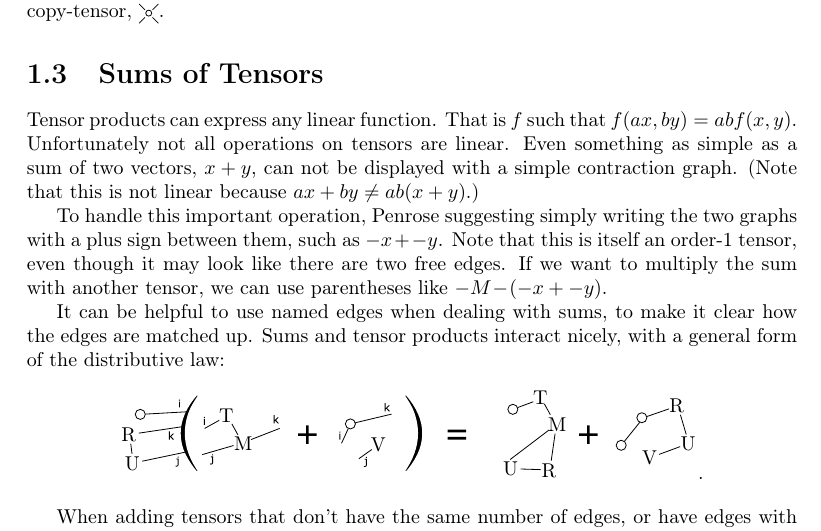
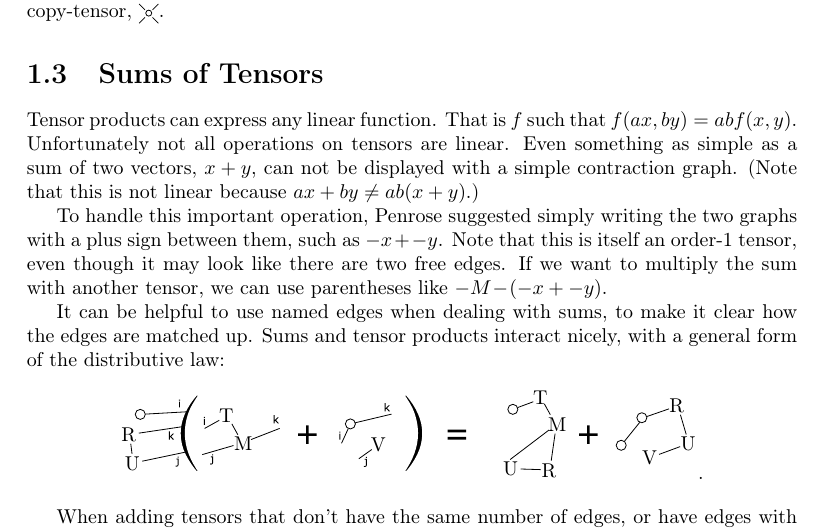
Before and after one commit to thomasahle/tensorgrad, a LaTeX thesis (paper/cookbook.tex, which reads paper/chapters/intro.tex): part of page 8 of 31, cut so that both start at the same text. Compiled offline with pdfLaTeX.

Commit message:
Fix grammatical error in introduction chapter

```diff
--- a/paper/chapters/intro.tex
+++ b/paper/chapters/intro.tex
@@ -436,7 +436,7 @@ Unfortunately not all operations on tensors are linear.
 Even something as simple as a sum of two vectors, $x+y$, can not be displayed with a simple contraction graph.
 (Note that this is not linear because $ax+by\neq ab(x+y)$.)
 
-To handle this important operation, Penrose suggesting simply writing the two graphs with a plus sign between them, such as $-x + -y$.
+To handle this important operation, Penrose suggested simply writing the two graphs with a plus sign between them, such as $-x + -y$.
 Note that this is itself an order-1 tensor, even though it may look like there are two free edges.
 If we want to multiply the sum with another tensor, we can use parentheses like $-M\!-\!(-x + -y)$.
 
```
